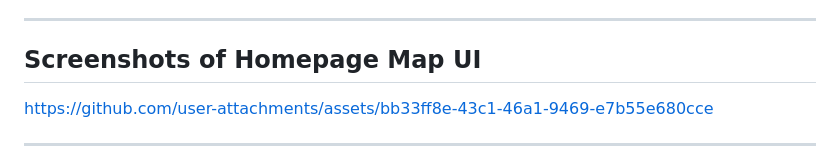
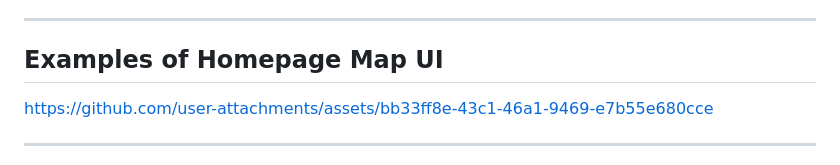
Before and after one commit to Yewltin/Crowdscope, a Markdown page: README.md, the part around the change. Rendered like a GitHub page.

```diff
--- a/README.md
+++ b/README.md
@@ -32,7 +32,7 @@ This is my personal fork of the [CrowdScope project](https://github.com/smc94724
 
 ---
 
-## Screenshots of Homepage Map UI
+## Examples of Homepage Map UI
 
 https://github.com/user-attachments/assets/bb33ff8e-43c1-46a1-9469-e7b55e680cce
 
```
